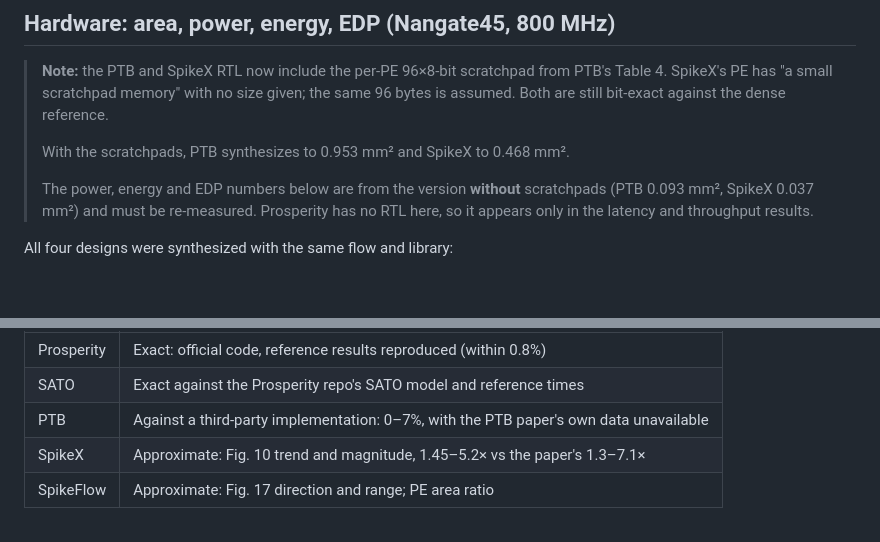
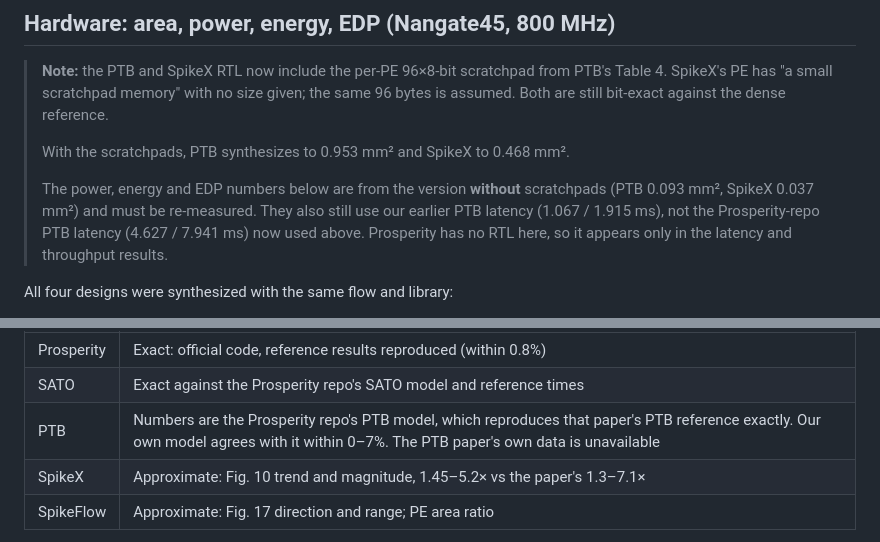
Before and after one commit to gautamdev17/Parallel-Sparse-High-Throughput-SNN-Accelerator, a Markdown page: dac2027_sim/README.md, 2 parts joined by grey strips. Rendered like a GitHub page; blank space fills up the shorter version.

```diff
--- a/dac2027_sim/README.md
+++ b/dac2027_sim/README.md
@@ -141,7 +144,7 @@ Timing rules (full list in the `ours.py` docstring):
 >
 > With the scratchpads, PTB synthesizes to 0.953 mm² and SpikeX to 0.468 mm².
 >
-> The power, energy and EDP numbers below are from the version **without** scratchpads (PTB 0.093 mm², SpikeX 0.037 mm²) and must be re-measured. Prosperity has no RTL here, so it appears only in the latency and throughput results.
+> The power, energy and EDP numbers below are from the version **without** scratchpads (PTB 0.093 mm², SpikeX 0.037 mm²) and must be re-measured. They also still use our earlier PTB latency (1.067 / 1.915 ms), not the Prosperity-repo PTB latency (4.627 / 7.941 ms) now used above. Prosperity has no RTL here, so it appears only in the latency and throughput results.
 
 All four designs were synthesized with the same flow and library:
 - **Synthesis:** Yosys 0.66 + ABC to the Nangate45 typical library (from the OpenSTA install).
@@ -277,7 +280,7 @@ Our PTB cycle model, run at the same settings, agrees with theirs within 0–7%:
 |---|---|
 | Prosperity | Exact: official code, reference results reproduced (within 0.8%) |
 | SATO | Exact against the Prosperity repo's SATO model and reference times |
-| PTB | Against a third-party implementation: 0–7%, with the PTB paper's own data unavailable |
+| PTB | Numbers are the Prosperity repo's PTB model, which reproduces that paper's PTB reference exactly. Our own model agrees with it within 0–7%. The PTB paper's own data is unavailable |
 | SpikeX | Approximate: Fig. 10 trend and magnitude, 1.45–5.2× vs the paper's 1.3–7.1× |
 | SpikeFlow | Approximate: Fig. 17 direction and range; PE area ratio |
 
```
Also changed, not shown: other parts of dac2027_sim/README.md (+5 -2 lines), dac2027_sim/results/main_tables.md (+4 -4 lines), dac2027_sim/results/latency_throughput_sparse90.png, dac2027_sim/results/weight_sparsity_sweep.png, 5 other files.
